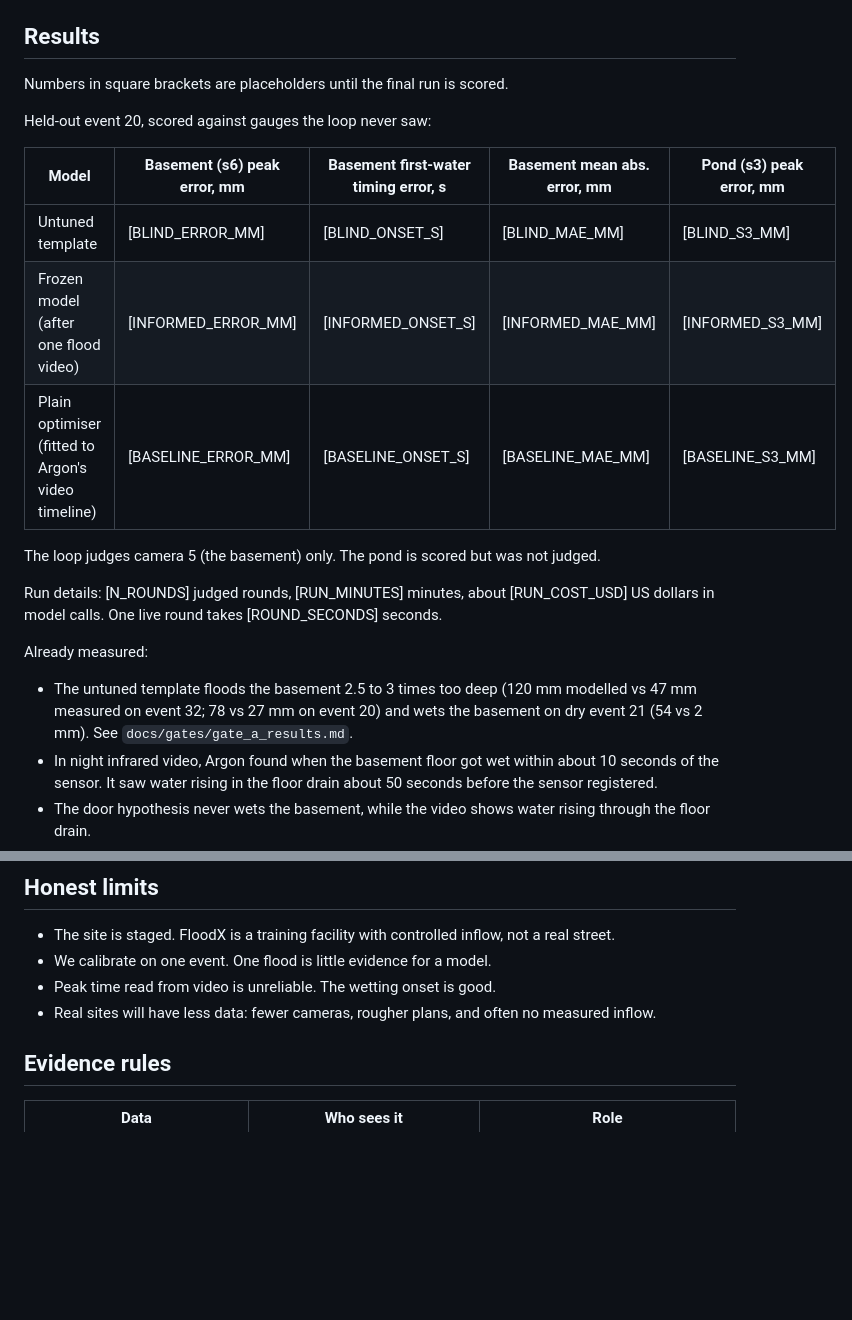
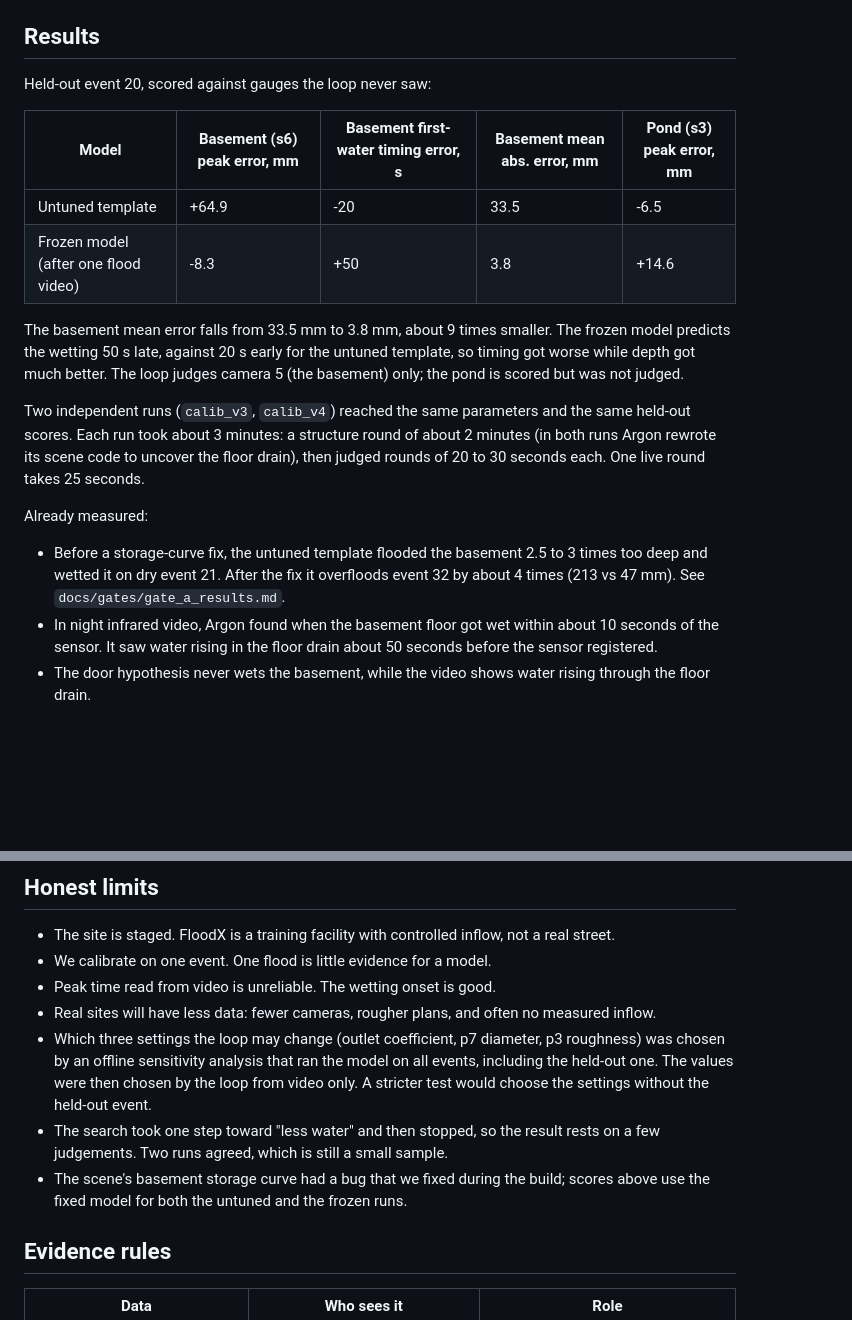
Before and after one commit to n45r/backflow, a Markdown page: README.md, 2 parts joined by grey strips. GitHub-like rendering; blank space fills up the shorter version.

Commit message:
README: real held-out results, repeat run, honest limits on knob choice

```diff
--- a/README.md
+++ b/README.md
@@ -34,23 +34,20 @@ For the live demo, `python -m backend.loop --live <name>` runs one more judged r
 
 ## Results
 
-Numbers in square brackets are placeholders until the final run is scored.
-
 Held-out event 20, scored against gauges the loop never saw:
 
 | Model | Basement (s6) peak error, mm | Basement first-water timing error, s | Basement mean abs. error, mm | Pond (s3) peak error, mm |
 |---|---|---|---|---|
-| Untuned template | [BLIND_ERROR_MM] | [BLIND_ONSET_S] | [BLIND_MAE_MM] | [BLIND_S3_MM] |
-| Frozen model (after one flood video) | [INFORMED_ERROR_MM] | [INFORMED_ONSET_S] | [INFORMED_MAE_MM] | [INFORMED_S3_MM] |
-| Plain optimiser (fitted to Argon's video timeline) | [BASELINE_ERROR_MM] | [BASELINE_ONSET_S] | [BASELINE_MAE_MM] | [BASELINE_S3_MM] |
+| Untuned template | +64.9 | -20 | 33.5 | -6.5 |
+| Frozen model (after one flood video) | -8.3 | +50 | 3.8 | +14.6 |
 
-The loop judges camera 5 (the basement) only. The pond is scored but was not judged.
+The basement mean error falls from 33.5 mm to 3.8 mm, about 9 times smaller. The frozen model predicts the wetting 50 s late, against 20 s early for the untuned template, so timing got worse while depth got much better. The loop judges camera 5 (the basement) only; the pond is scored but was not judged.
 
-Run details: [N_ROUNDS] judged rounds, [RUN_MINUTES] minutes, about [RUN_COST_USD] US dollars in model calls. One live round takes [ROUND_SECONDS] seconds.
+Two independent runs (`calib_v3`, `calib_v4`) reached the same parameters and the same held-out scores. Each run took about 3 minutes: a structure round of about 2 minutes (in both runs Argon rewrote its scene code to uncover the floor drain), then judged rounds of 20 to 30 seconds each. One live round takes 25 seconds.
 
 Already measured:
 
-- The untuned template floods the basement 2.5 to 3 times too deep (120 mm modelled vs 47 mm measured on event 32; 78 vs 27 mm on event 20) and wets the basement on dry event 21 (54 vs 2 mm). See `docs/gates/gate_a_results.md`.
+- Before a storage-curve fix, the untuned template flooded the basement 2.5 to 3 times too deep and wetted it on dry event 21. After the fix it overfloods event 32 by about 4 times (213 vs 47 mm). See `docs/gates/gate_a_results.md`.
 - In night infrared video, Argon found when the basement floor got wet within about 10 seconds of the sensor. It saw water rising in the floor drain about 50 seconds before the sensor registered.
 - The door hypothesis never wets the basement, while the video shows water rising through the floor drain.
 - One judge call on a contact sheet takes about 10 seconds. In a test it chose correctly: partial water for the onset frame, a full floor for the peak frame.
@@ -62,6 +59,9 @@ Already measured:
 - We calibrate on one event. One flood is little evidence for a model.
 - Peak time read from video is unreliable. The wetting onset is good.
 - Real sites will have less data: fewer cameras, rougher plans, and often no measured inflow.
+- Which three settings the loop may change (outlet coefficient, p7 diameter, p3 roughness) was chosen by an offline sensitivity analysis that ran the model on all events, including the held-out one. The values were then chosen by the loop from video only. A stricter test would choose the settings without the held-out event.
+- The search took one step toward "less water" and then stopped, so the result rests on a few judgements. Two runs agreed, which is still a small sample.
+- The scene's basement storage curve had a bug that we fixed during the build; scores above use the fixed model for both the untuned and the frozen runs.
 
 ## Evidence rules
 
```
